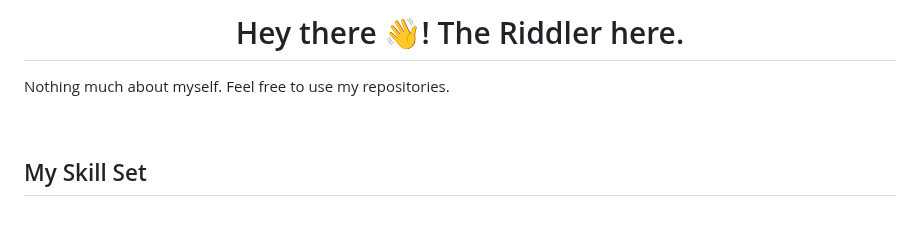
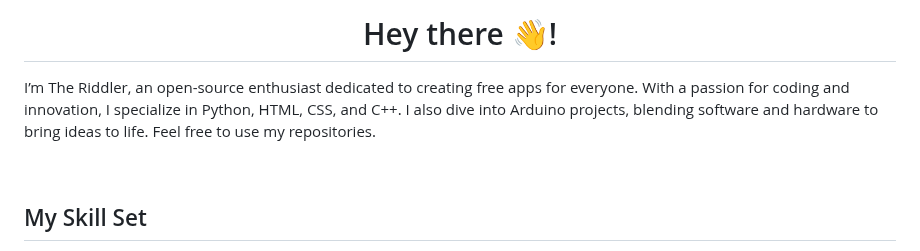
Before and after one commit to TheRiddler2/TheRiddler2, a Markdown page: README.md, the part around the change. Rendered like a GitHub page; blank space fills up the shorter version.

```diff
--- a/README.md
+++ b/README.md
@@ -1,7 +1,9 @@
 
-# <div align="center">Hey there 👋! The Riddler here.
+# <div align="center">Hey there 👋!
 
-Nothing much about myself. Feel free to use my repositories.</div>
+I’m The Riddler, an open-source enthusiast dedicated to creating free apps for everyone. With a passion for coding and innovation, I specialize in Python, HTML, CSS, and C++. I also dive into Arduino projects, blending software and hardware to bring ideas to life. Feel free to use my repositories.
+
+</div>
 
 
 <br/>
```
